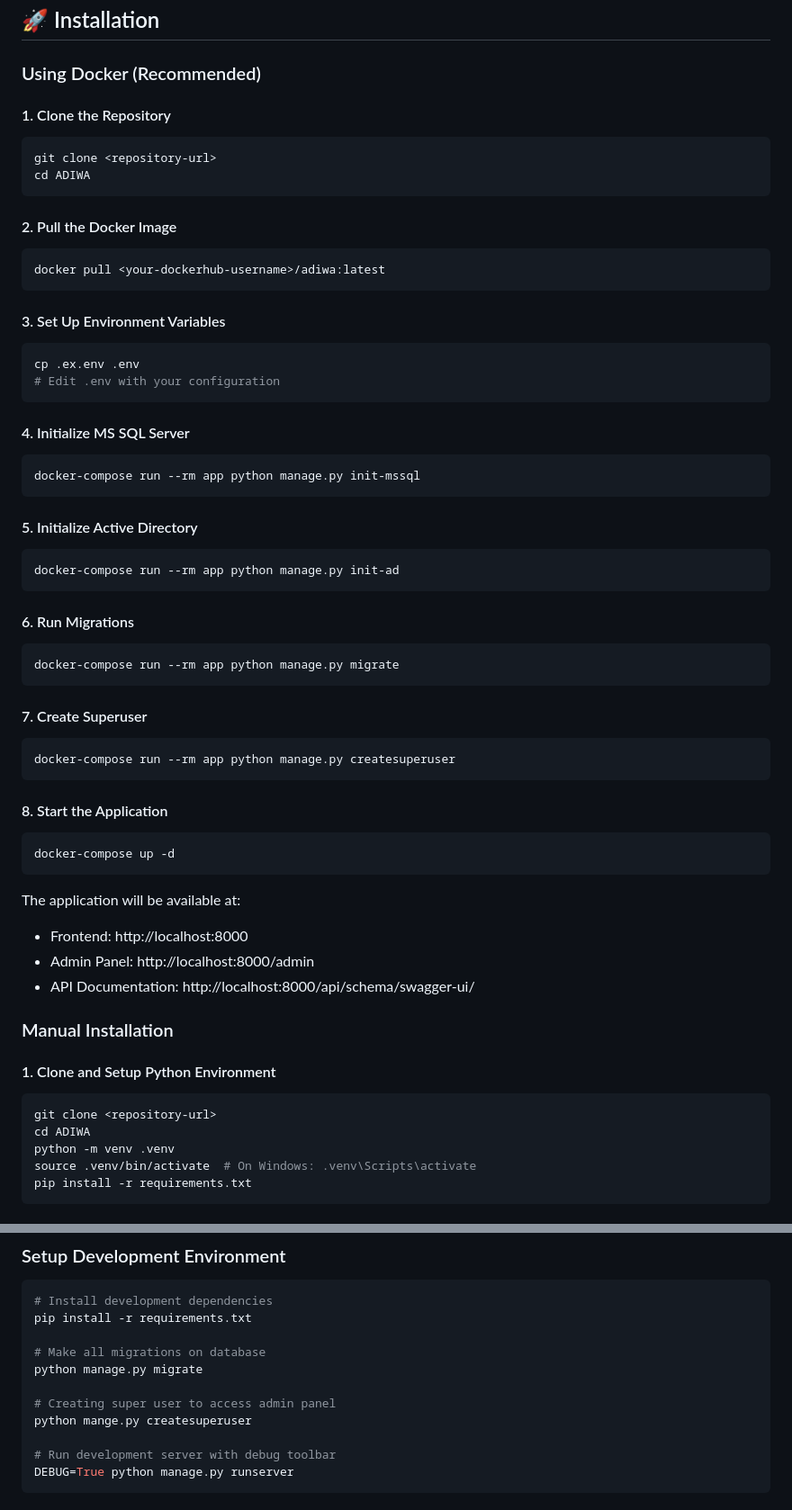
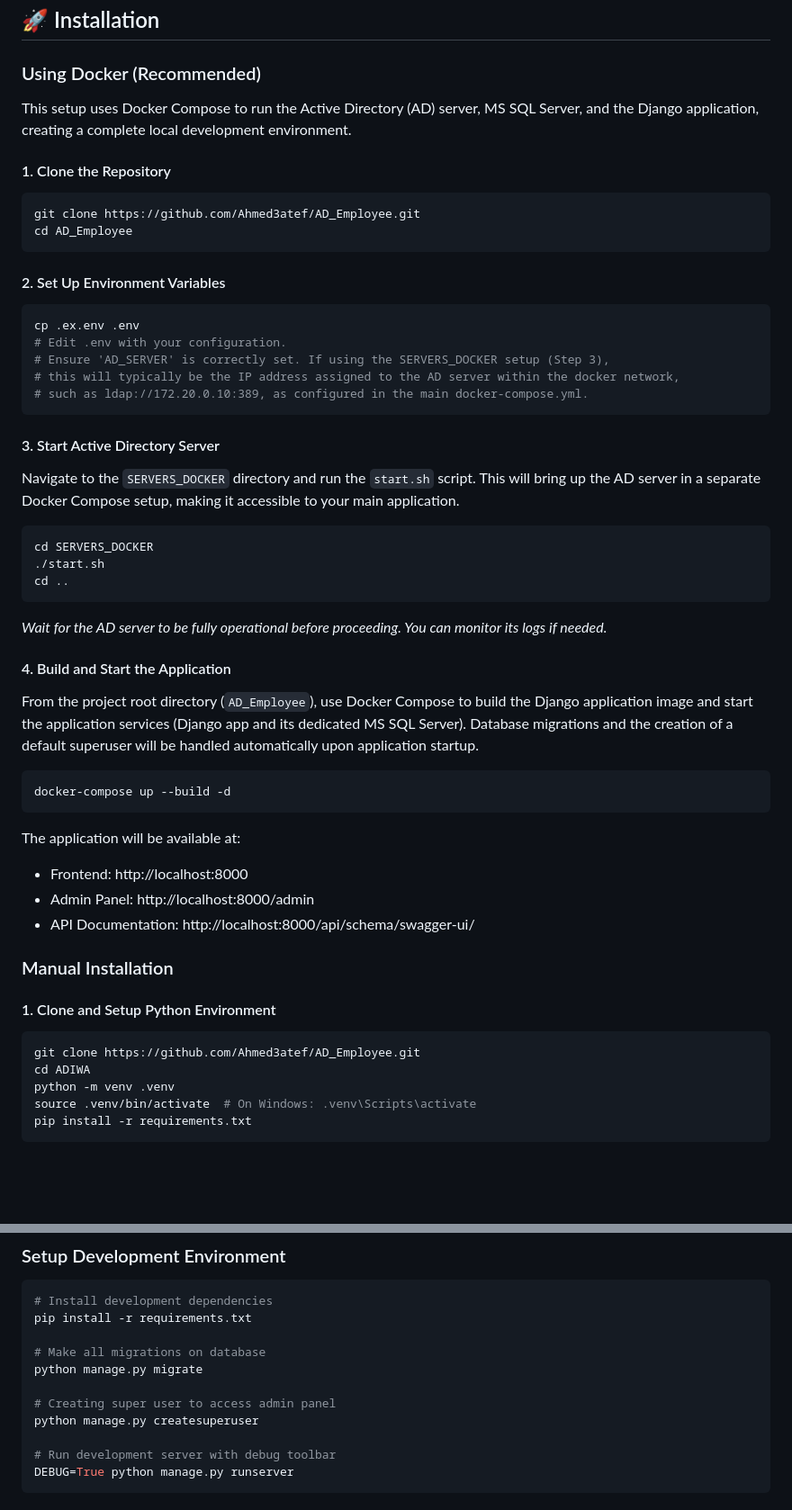
Before and after one commit to Ahmed3atef/AD_Employee, a Markdown page: README.md, 2 parts joined by grey strips. Shown at 90% size. Rendered like a GitHub page; blank space fills up the shorter version.

Commit message:
feat: Update Docker setup instructions and streamline application initialization process

````diff
--- a/README.md
+++ b/README.md
@@ -87,46 +87,36 @@ A Django-based web application that integrates with Microsoft Active Directory (
 
 ### Using Docker (Recommended)
 
+This setup uses Docker Compose to run the Active Directory (AD) server, MS SQL Server, and the Django application, creating a complete local development environment.
+
 #### 1. Clone the Repository
 ```bash
-git clone <repository-url>
-cd ADIWA
+git clone https://github.com/Ahmed3atef/AD_Employee.git
+cd AD_Employee
 ```
 
-#### 2. Pull the Docker Image
+#### 2. Set Up Environment Variables
 ```bash
-docker pull <your-dockerhub-username>/adiwa:latest
+cp .ex.env .env
+# Edit .env with your configuration.
+# Ensure 'AD_SERVER' is correctly set. If using the SERVERS_DOCKER setup (Step 3),
+# this will typically be the IP address assigned to the AD server within the docker network,
+# such as ldap://172.20.0.10:389, as configured in the main docker-compose.yml.
 ```
 
-#### 3. Set Up Environment Variables
+#### 3. Start Active Directory Server
+Navigate to the `SERVERS_DOCKER` directory and run the `start.sh` script. This will bring up the AD server in a separate Docker Compose setup, making it accessible to your main application.
 ```bash
-cp .ex.env .env
-# Edit .env with your configuration
+cd SERVERS_DOCKER
+./start.sh
+cd ..
 ```
+*Wait for the AD server to be fully operational before proceeding. You can monitor its logs if needed.*
 
-#### 4. Initialize MS SQL Server
+#### 4. Build and Start the Application
+From the project root directory (`AD_Employee`), use Docker Compose to build the Django application image and start the application services (Django app and its dedicated MS SQL Server). Database migrations and the creation of a default superuser will be handled automatically upon application startup.
 ```bash
-docker-compose run --rm app python manage.py init-mssql
-```
-
-#### 5. Initialize Active Directory
-```bash
-docker-compose run --rm app python manage.py init-ad
-```
-
-#### 6. Run Migrations
-```bash
-docker-compose run --rm app python manage.py migrate
-```
-
-#### 7. Create Superuser
-```bash
-docker-compose run --rm app python manage.py createsuperuser
-```
-
-#### 8. Start the Application
-```bash
-docker-compose up -d
+docker-compose up --build -d
 ```
 
 The application will be available at:
@@ -138,7 +128,7 @@ The application will be available at:
 
 #### 1. Clone and Setup Python Environment
 ```bash
-git clone <repository-url>
+git clone https://github.com/Ahmed3atef/AD_Employee.git
 cd ADIWA
 python -m venv .venv
 source .venv/bin/activate  # On Windows: .venv\Scripts\activate
@@ -387,7 +377,7 @@ pip install -r requirements.txt
 python manage.py migrate
 
 # Creating super user to access admin panel
-python mange.py createsuperuser
+python manage.py createsuperuser
 
 # Run development server with debug toolbar
 DEBUG=True python manage.py runserver
````
